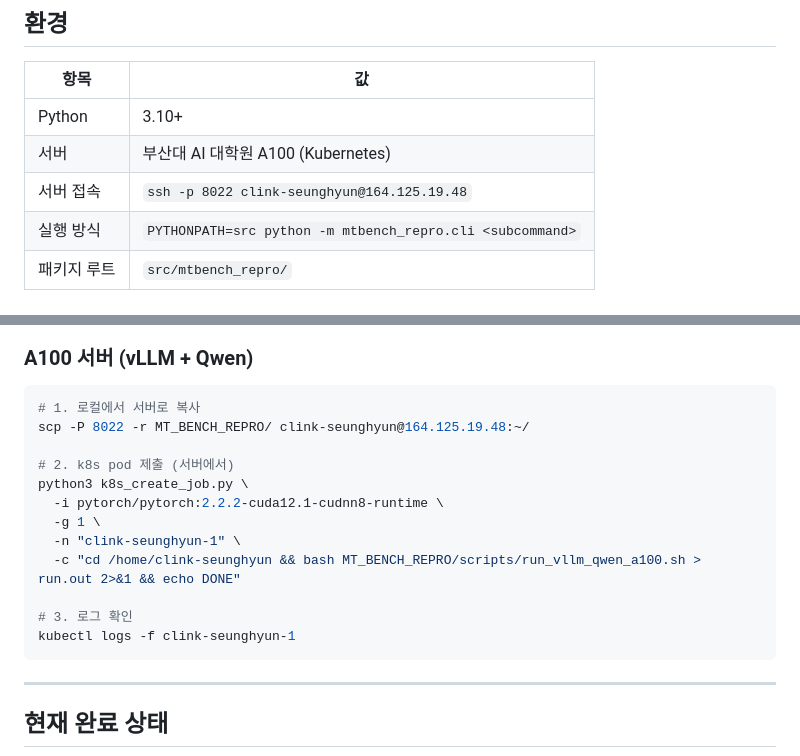
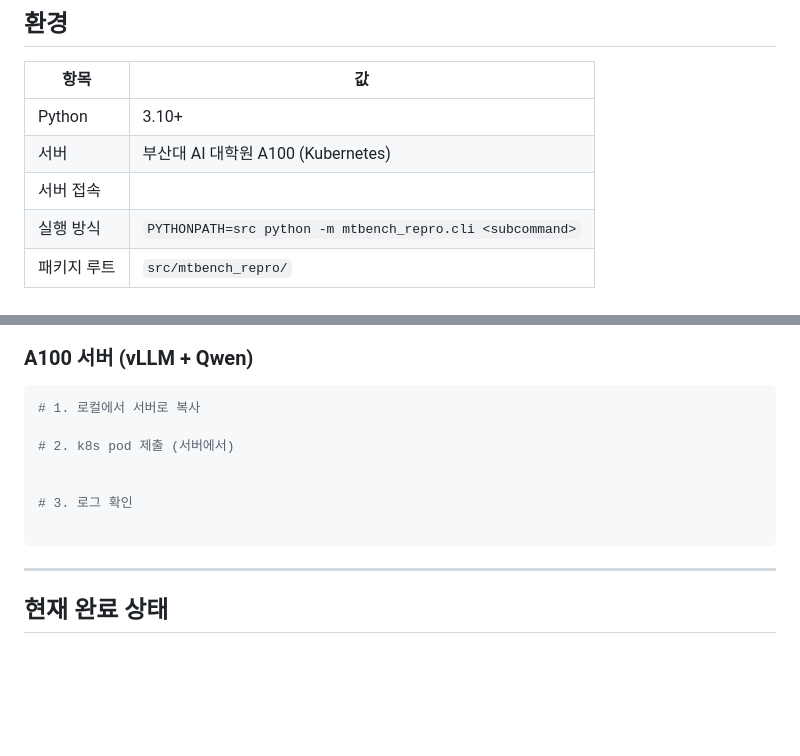
Before and after one commit to kook222/mt_bench_repro, a Markdown page: README.md, 2 parts joined by grey strips. Rendered like a GitHub page; blank space fills up the shorter version.

````diff
--- a/README.md
+++ b/README.md
@@ -19,7 +19,7 @@
 | ----------- | --------------------------------------------------------- |
 | Python      | 3.10+                                                     |
 | 서버        | 부산대 AI 대학원 A100 (Kubernetes)                        |
-| 서버 접속   | `ssh -p 8022 clink-seunghyun@164.125.19.48`               |
+| 서버 접속   |               |
 | 실행 방식   | `PYTHONPATH=src python -m mtbench_repro.cli <subcommand>` |
 | 패키지 루트 | `src/mtbench_repro/`                                      |
 
@@ -166,17 +166,12 @@ python -m mtbench_repro.cli aggregate \
 
 ```bash
 # 1. 로컬에서 서버로 복사
-scp -P 8022 -r MT_BENCH_REPRO/ clink-seunghyun@164.125.19.48:~/
 
 # 2. k8s pod 제출 (서버에서)
-python3 k8s_create_job.py \
-  -i pytorch/pytorch:2.2.2-cuda12.1-cudnn8-runtime \
-  -g 1 \
-  -n "clink-seunghyun-1" \
-  -c "cd /home/clink-seunghyun && bash MT_BENCH_REPRO/scripts/run_vllm_qwen_a100.sh > run.out 2>&1 && echo DONE"
+
 
 # 3. 로그 확인
-kubectl logs -f clink-seunghyun-1
+
 ```
 
 ---
````
